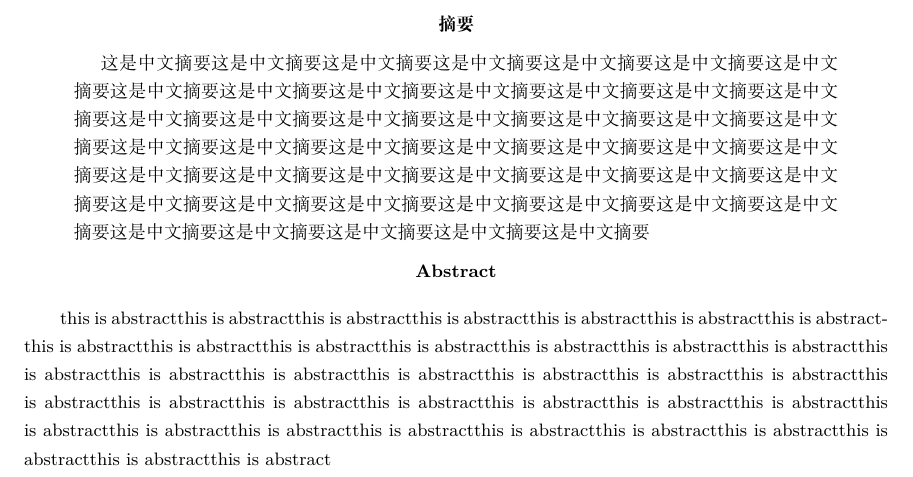
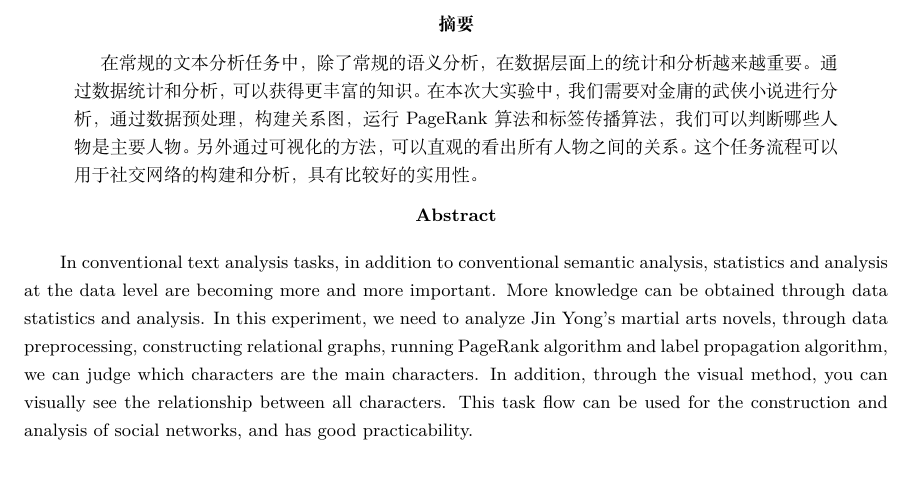
Before and after one commit to czhnju161220026/mapreduce-report, a LaTeX paper (single_template(From ML course).tex, which reads sections/abstract.tex): part of page 2 of 5, cut so that both start at the same text. Compiled offline with XeLaTeX.

Commit message:
merge to master

```diff
--- a/sections/abstract.tex
+++ b/sections/abstract.tex
@@ -1,7 +1,7 @@
 \newpage
 \thispagestyle{empty}
 \begin{abstract}
-	这是中文摘要这是中文摘要这是中文摘要这是中文摘要这是中文摘要这是中文摘要这是中文摘要这是中文摘要这是中文摘要这是中文摘要这是中文摘要这是中文摘要这是中文摘要这是中文摘要这是中文摘要这是中文摘要这是中文摘要这是中文摘要这是中文摘要这是中文摘要这是中文摘要这是中文摘要这是中文摘要这是中文摘要这是中文摘要这是中文摘要这是中文摘要这是中文摘要这是中文摘要这是中文摘要这是中文摘要这是中文摘要这是中文摘要这是中文摘要这是中文摘要这是中文摘要这是中文摘要这是中文摘要这是中文摘要这是中文摘要这是中文摘要这是中文摘要这是中文摘要这是中文摘要这是中文摘要这是中文摘要这是中文摘要
+	在常规的文本分析任务中，除了常规的语义分析，在数据层面上的统计和分析越来越重要。通过数据统计和分析，可以获得更丰富的知识。在本次大实验中，我们需要对金庸的武侠小说进行分析，通过数据预处理，构建关系图，运行PageRank算法和标签传播算法，我们可以判断哪些人物是主要人物。另外通过可视化的方法，可以直观的看出所有人物之间的关系。这个任务流程可以用于社交网络的构建和分析，具有比较好的实用性。
 \end{abstract}
 \newcommand{\enabstractname}{Abstract}
 \newenvironment{enabstract}{%
@@ -9,6 +9,6 @@
 	\noindent\mbox{}\hfill{\bfseries \enabstractname}\hfill\mbox{}\par
 	\vskip 2.5ex}{\par\vskip 2.5ex}
 \begin{enabstract}
-	this is abstractthis is abstractthis is abstractthis is abstractthis is abstractthis is abstractthis is abstractthis is abstractthis is abstractthis is abstractthis is abstractthis is abstractthis is abstractthis is abstractthis is abstractthis is abstractthis is abstractthis is abstractthis is abstractthis is abstractthis is abstractthis is abstractthis is abstractthis is abstractthis is abstractthis is abstractthis is abstractthis is abstractthis is abstractthis is abstractthis is abstractthis is abstractthis is abstractthis is abstractthis is abstractthis is abstractthis is abstractthis is abstract
+	In conventional text analysis tasks, in addition to conventional semantic analysis, statistics and analysis at the data level are becoming more and more important. More knowledge can be obtained through data statistics and analysis. In this  experiment, we need to analyze Jin Yong's martial arts novels, through data preprocessing, constructing relational graphs, running PageRank algorithm and label propagation algorithm, we can judge which characters are the main characters. In addition, through the visual method, you can visually see the relationship between all characters. This task flow can be used for the construction and analysis of social networks, and has good practicability.
 \end{enabstract}
 \newpage
--- a/single_template(From ML course).tex
+++ b/single_template(From ML course).tex
@@ -63,6 +63,15 @@
 	\vskip0.5em}%
 }
 
+%算法包
+\usepackage{caption}
+\usepackage{algorithm,float}
+\usepackage{algorithmic}
+%算法input output
+\renewcommand{\algorithmicrequire}{\textbf{Input:}} % Use Input in the format of Algorithm
+\renewcommand{\algorithmicensure}{\textbf{Output:}} % Use Output in the format of Algorithm
+\DeclareMathOperator*{\argminA}{arg\,min} % Jan Hlavacek
+
 \begin{document}
 \title{MapReduce 课程设计：金庸的江湖}
 \subtitle{   \ \ \ \ ——分析小说中人物关系}
```
Also changed, not shown: sections/algorithm/task3.tex (line endings or trailing spaces), single_template(From ML course).pdf.
